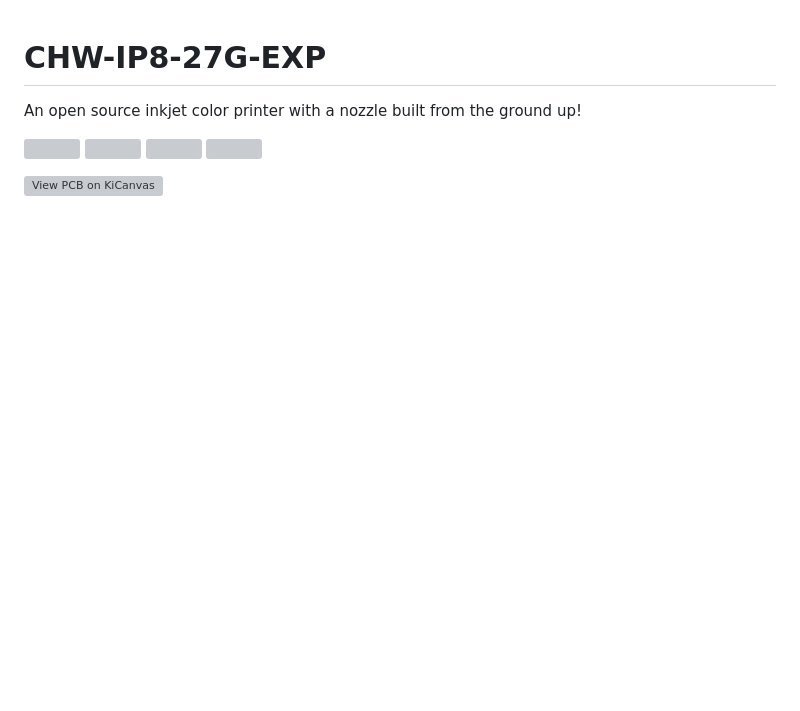
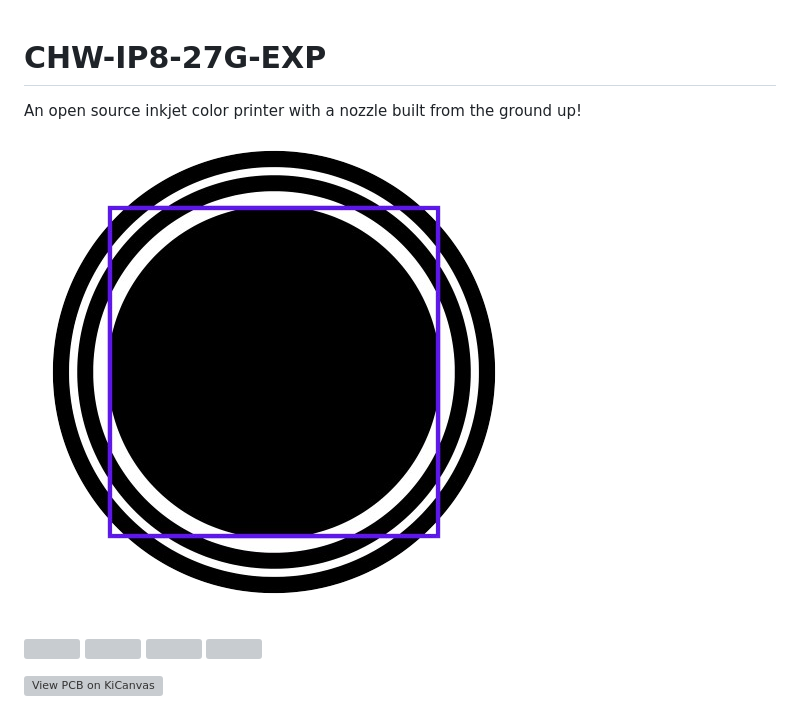
Before and after one commit to ChowderWellington/CHW-IP8-27G-EXP, a Markdown page: README.md, the part around the change. Rendered like a GitHub page; blank space fills up the shorter version; grey boxes are pictures that could not be loaded.

```diff
--- a/README.md
+++ b/README.md
@@ -1,5 +1,6 @@
 # CHW-IP8-27G-EXP
 An open source inkjet color printer with a nozzle built from the ground up!
+<img src="https://github.com/ChowderWellington/CHW-IP8-27G-EXP/blob/main/assets/Untitled_design__1_-removebg-preview%20(1).png?raw=true">
 
 <img src="https://img.shields.io/github/last-commit/ChowderWellington/CHW-IP8-27G-EXP"> <img src="https://img.shields.io/github/issues/ChowderWellington/CHW-IP8-27G-EXP"> <img src="https://img.shields.io/github/issues-closed/ChowderWellington/CHW-IP8-27G-EXP"> <img src="https://img.shields.io/github/stars/ChowderWellington/CHW-IP8-27G-EXP">
 
```
